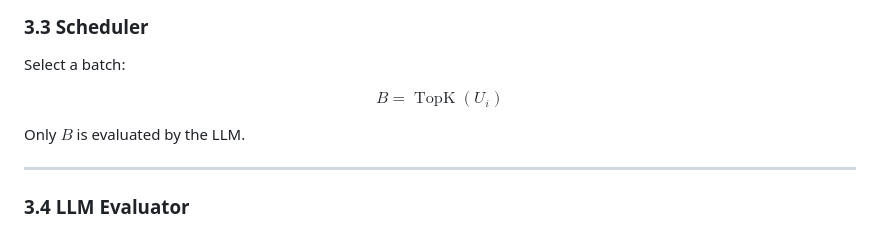
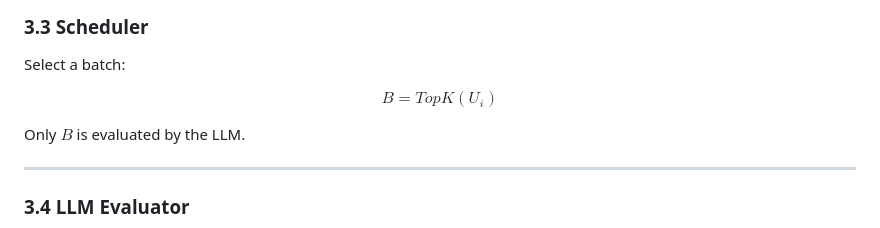
Before and after one commit to avishekanand/sir, a Markdown page: docs/design_uncertainty_SIR.MD, the part around the change. Drawn GitHub-style.

Commit message:
Fix formatting of TopK function in design document

```diff
--- a/docs/design_uncertainty_SIR.MD
+++ b/docs/design_uncertainty_SIR.MD
@@ -89,7 +89,7 @@ where $g(\cdot)$ emphasizes documents near the decision boundary.
 Select a batch:
 
 $$
-B = \operatorname{TopK}(U_i)
+B = TopK(U_i)
 $$
 
 Only $B$ is evaluated by the LLM.
```
